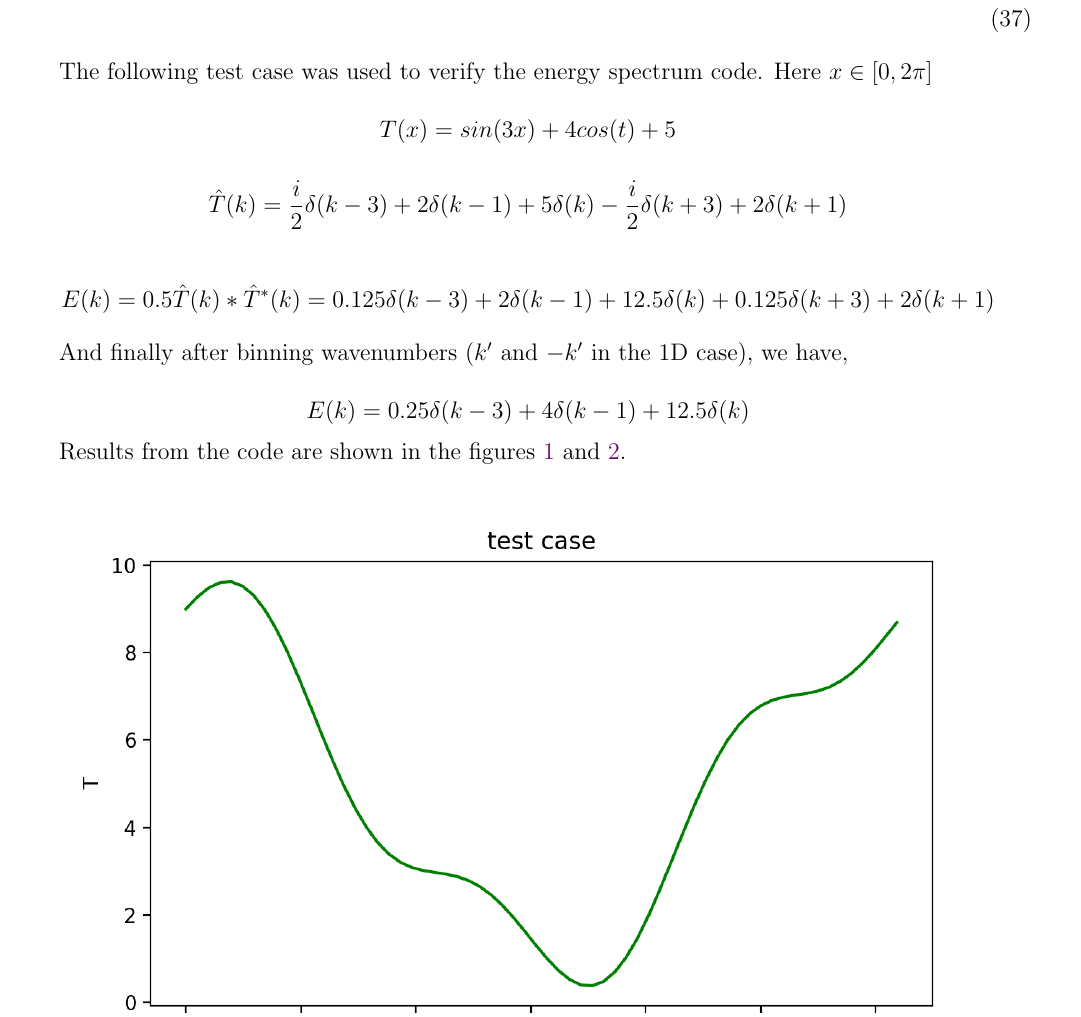
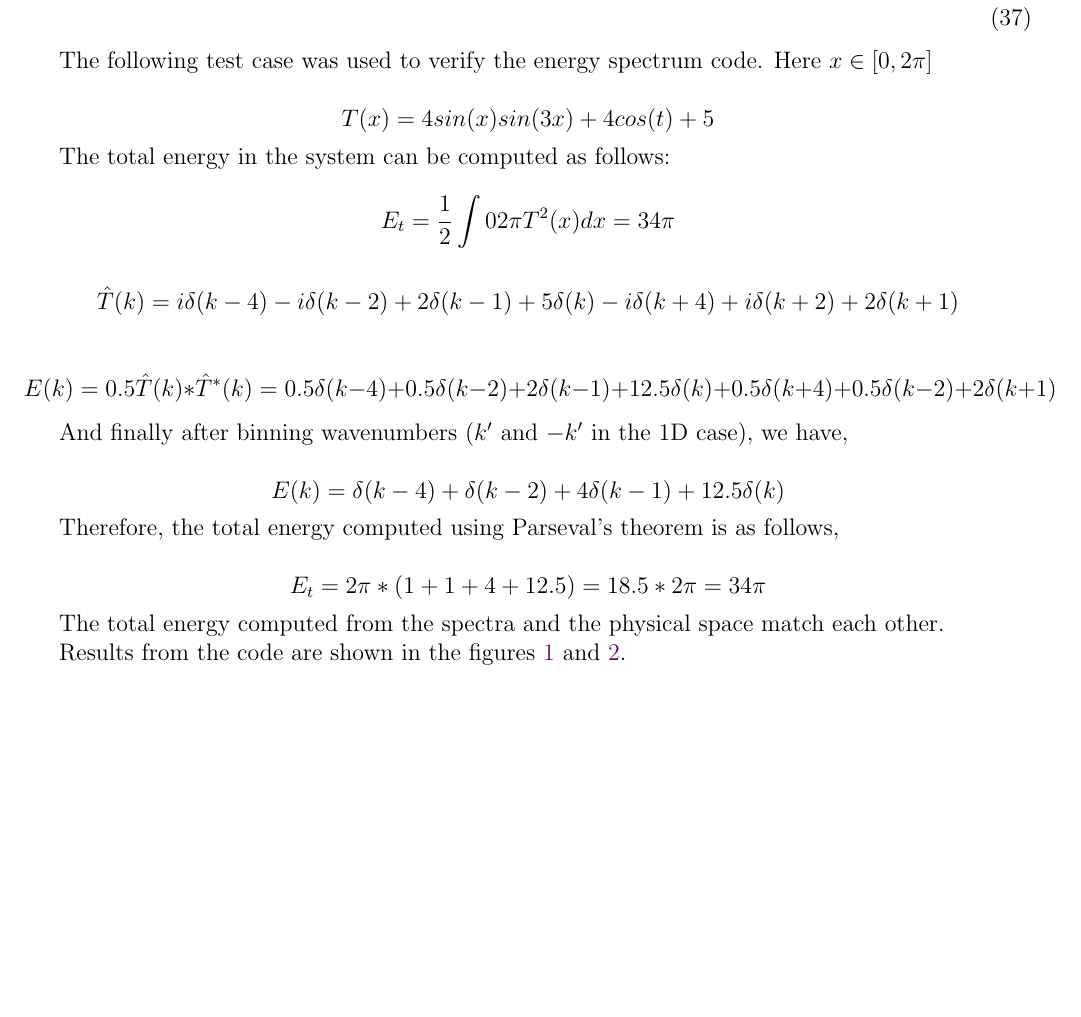
Before and after one commit to paroomk/RayleighBenardConvection, a LaTeX document (cheb_code_doc.tex): part of page 5 of 32, cut so that both start at the same text, the shorter picture padded with empty space. Compiled offline with pdfLaTeX.

Commit message:
test case modified in both test.py and documentation

```diff
--- a/cheb_code_doc.tex
+++ b/cheb_code_doc.tex
@@ -292,15 +292,25 @@
 
     The following test case was used to verify the energy spectrum code. Here $x \in [0,2\pi]$
 
-    $$T(x) = sin(3x) + 4cos(t) + 5$$
+    $$T(x) = 4sin(x)sin(3x) + 4cos(t) + 5$$
 
-    $$\hat {T}(k) = \frac{i}{2} \delta(k-3) + 2 \delta(k-1) + 5 \delta(k) -  \frac{i}{2} \delta(k+3) + 2 \delta(k+1)$$
+    The total energy in the system can be computed as follows:
 
-    $$ E(k) = 0.5 \hat {T}(k) * \hat {T}^*(k) = 0.125 \delta(k-3) + 2 \delta(k-1) + 12.5 \delta(k) + 0.125 \delta(k+3) + 2 \delta(k+1)$$
+    $$E_t =\frac{1}{2} \int{0}{2\pi} T^2(x)dx = 34\pi $$
+
+    $$\hat {T}(k) = i \delta(k-4) -i\delta(k-2) + 2 \delta(k-1) + 5 \delta(k) -  i \delta(k+4)+ i\delta(k+2) + 2 \delta(k+1)$$
+
+    $$ E(k) = 0.5 \hat {T}(k) * \hat {T}^*(k) = 0.5 \delta(k-4) + 0.5 \delta(k-2) + 2 \delta(k-1) + 12.5 \delta(k) + 0.5 \delta(k+4) + 0.5 \delta(k-2)+  2 \delta(k+1)$$
 
     And finally after binning wavenumbers ($k'$ and $-k'$ in the 1D case), we have,
 
-    $$ E(k) = 0.25\delta(k-3) + 4\delta(k-1) + 12.5\delta(k)$$
+    $$ E(k) = \delta(k-4) + \delta(k-2) + 4\delta(k-1) + 12.5\delta(k)$$
+
+    Therefore, the total energy computed using Parseval's theorem is as follows,
+
+    $$E_t = 2\pi * (1 + 1 + 4 + 12.5) = 18.5 * 2\pi = 34\pi$$
+
+    The total energy computed from the spectra and the physical space match each other.
 
     Results from the code are shown in the figures \ref{fig:t1} and \ref{fig:t2}.
 
```
Also changed, not shown: 1 other file.
